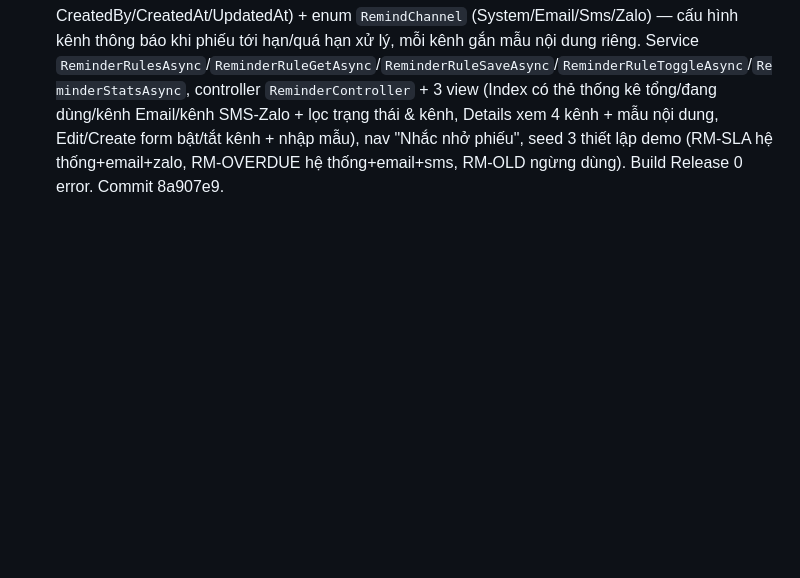
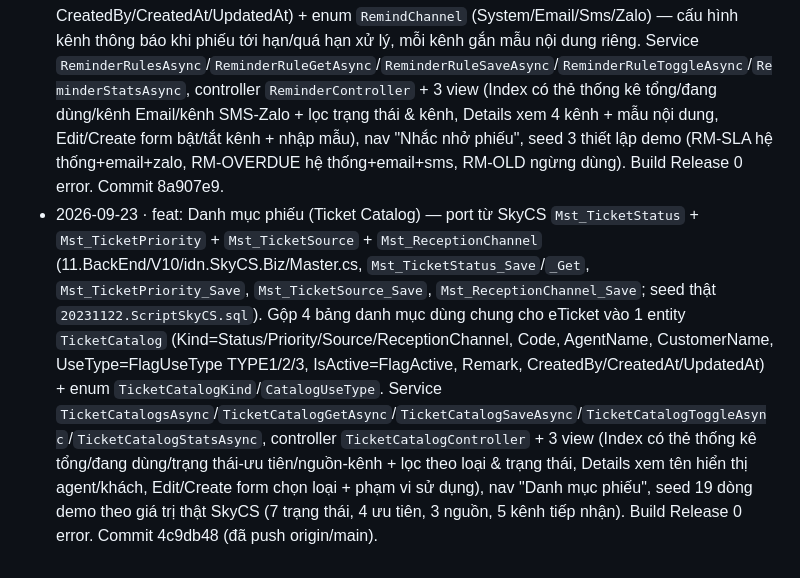
Before and after one commit to Tranletrungkien1705/MiniCSKH, a Markdown page: DEEPEN-LOG.md, the part around the change. Drawn GitHub-style; blank space fills up the shorter version.

Commit message:
docs: ghi DEEPEN-LOG danh muc phieu

```diff
--- a/DEEPEN-LOG.md
+++ b/DEEPEN-LOG.md
@@ -8,3 +8,4 @@
 - 2026-09-23 · feat: Trung tâm khách hàng (Customer Center) — port từ SkyCS `Mst_Customer` + `Mst_CustomerContact` + `Mst_CustomerHist` + `Mst_CustomerGroup` (11.BackEnd/V10/idn.SkyCS.Biz/CustomerCenter/Customer.cs, `Mst_Customer_SaveX`/`Mst_CustomerContact_SaveX`/`Mst_CustomerHist_SaveX`; Master.cs `Mst_CustomerGroup_SaveX`). Thêm entity `Customer` (Code=CustomerCodeSys, CodeInvoice, Name/NameEN, Type=CustomerType, Partner=PartnerType, TaxCode=MST, GroupCode=CustomerGrpCode, Phone/Email/Address/Province/District, IsActive=FlagActive, UsedAt=DTimeUsed, CreatedBy/CreatedAt/UpdatedAt) + `CustomerContact` (người liên hệ: Name/Title/Phone/Email) + `CustomerHistory` (lịch sử: Action/Detail=JsonCustomerInfoHist/ChangedBy/ChangedAt) + `CustomerGroup` (nhóm KH: Code/Name/Description) + enum `CustomerType` (Cá nhân/Doanh nghiệp) và `PartnerType` (Khách hàng/NCC/Cả hai). Service `CustomersAsync`/`CustomerGetAsync`/`CustomerSaveAsync`/`CustomerToggleAsync`/`CustomerStatsAsync`/`CustomerGroupsAsync`, controller `CustomerController` + 3 view (Index có thẻ thống kê tổng/hoạt động/doanh nghiệp/người liên hệ + lọc theo loại/nhóm/trạng thái, Details xem hồ sơ + người liên hệ + lịch sử thay đổi, Edit/Create form động thêm/xóa người liên hệ), nav "Khách hàng", seed 3 nhóm (VIP/Đại lý/Khách lẻ) + 4 khách hàng demo (2 DN, 1 cá nhân, 1 ngừng). Build Release 0 error. Commit 5005cc3.
 - 2026-09-23 · feat: Thiết lập phân bổ phiếu tự động (Allocate Rule) — port từ SkyCS `Mst_EstablishAllocateETicket` + `Mst_EstablishAllocateETAssignAgent` (11.BackEnd/V10/idn.SkyCS.Biz/Master.cs, `Mst_EstablishAllocateETicket_Get`/`_SaveX`; schema xác nhận qua migrate SQL `20260311.uat.Migrate.COBToUat.sql`). Thêm entity `AllocateRule` (DepartmentCode, AllocateEven=FlagAllocateEven, AssignAgent=FlagAssignAgent, AllMissedCall=FlagAllMissedCall, IsActive=FlagActive, Remark, CreatedBy/CreatedAt/UpdatedAt) + `AllocateAgent` (AgentCode=Sys_User.UserCode, Remark, IsActive) — cấu hình cách hệ thống tự phân eTicket mới về phòng ban và gán agent (chia đều / theo thứ tự / chỉ về phòng ban). Service `AllocateRulesAsync`/`AllocateRuleGetAsync`/`AllocateRuleSaveAsync`/`AllocateRuleToggleAsync`/`AllocateStatsAsync`, controller `AllocateController` + 3 view (Index có thẻ thống kê tổng/đang dùng/tự gán agent/agent nhận phiếu + lọc trạng thái, Details xem cấu hình + danh sách agent, Edit/Create form động thêm/xóa agent), nav "Phân bổ phiếu", seed 3 thiết lập demo (PB-KYTHUAT chia đều 3 agent, PB-CSKH theo thứ tự 2 agent, PB-TONGDAI ngừng dùng). Build Release 0 error. Commit 925a8e1 (đã push origin/main).
 - 2026-09-23 · feat: Thiết lập nhắc nhở phiếu (Reminder Rule) — port từ SkyCS `Mst_EstablishRemindETicket` (11.BackEnd/V10/idn.SkyCS.Biz/Master.cs, `Mst_EstablishRemindETicket_Get`/`_SaveX`). Thêm entity `ReminderRule` (EstablishId=EstablishID, NotifySystem=FlagNotifySystem, NotifyEmail=FlagNotifyEmail, NotifySms=FlagNotifySMS, NotifyZalo=FlagNotifyZalo, SubFormCodeEmail/Sms/Zalo, IsActive=FlagActive, Remark, CreatedBy/CreatedAt/UpdatedAt) + enum `RemindChannel` (System/Email/Sms/Zalo) — cấu hình kênh thông báo khi phiếu tới hạn/quá hạn xử lý, mỗi kênh gắn mẫu nội dung riêng. Service `ReminderRulesAsync`/`ReminderRuleGetAsync`/`ReminderRuleSaveAsync`/`ReminderRuleToggleAsync`/`ReminderStatsAsync`, controller `ReminderController` + 3 view (Index có thẻ thống kê tổng/đang dùng/kênh Email/kênh SMS-Zalo + lọc trạng thái & kênh, Details xem 4 kênh + mẫu nội dung, Edit/Create form bật/tắt kênh + nhập mẫu), nav "Nhắc nhở phiếu", seed 3 thiết lập demo (RM-SLA hệ thống+email+zalo, RM-OVERDUE hệ thống+email+sms, RM-OLD ngừng dùng). Build Release 0 error. Commit 8a907e9.
+- 2026-09-23 · feat: Danh mục phiếu (Ticket Catalog) — port từ SkyCS `Mst_TicketStatus` + `Mst_TicketPriority` + `Mst_TicketSource` + `Mst_ReceptionChannel` (11.BackEnd/V10/idn.SkyCS.Biz/Master.cs, `Mst_TicketStatus_Save`/`_Get`, `Mst_TicketPriority_Save`, `Mst_TicketSource_Save`, `Mst_ReceptionChannel_Save`; seed thật `20231122.ScriptSkyCS.sql`). Gộp 4 bảng danh mục dùng chung cho eTicket vào 1 entity `TicketCatalog` (Kind=Status/Priority/Source/ReceptionChannel, Code, AgentName, CustomerName, UseType=FlagUseType TYPE1/2/3, IsActive=FlagActive, Remark, CreatedBy/CreatedAt/UpdatedAt) + enum `TicketCatalogKind`/`CatalogUseType`. Service `TicketCatalogsAsync`/`TicketCatalogGetAsync`/`TicketCatalogSaveAsync`/`TicketCatalogToggleAsync`/`TicketCatalogStatsAsync`, controller `TicketCatalogController` + 3 view (Index có thẻ thống kê tổng/đang dùng/trạng thái-ưu tiên/nguồn-kênh + lọc theo loại & trạng thái, Details xem tên hiển thị agent/khách, Edit/Create form chọn loại + phạm vi sử dụng), nav "Danh mục phiếu", seed 19 dòng demo theo giá trị thật SkyCS (7 trạng thái, 4 ưu tiên, 3 nguồn, 5 kênh tiếp nhận). Build Release 0 error. Commit 4c9db48 (đã push origin/main).
```
